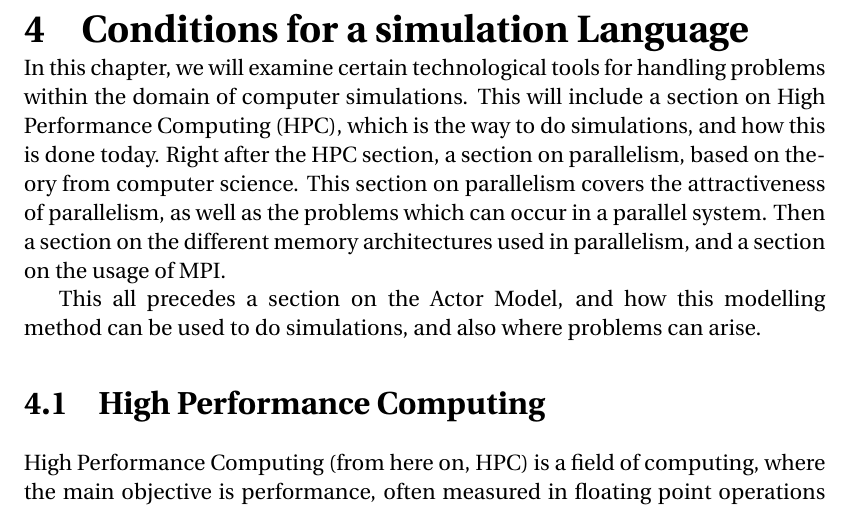
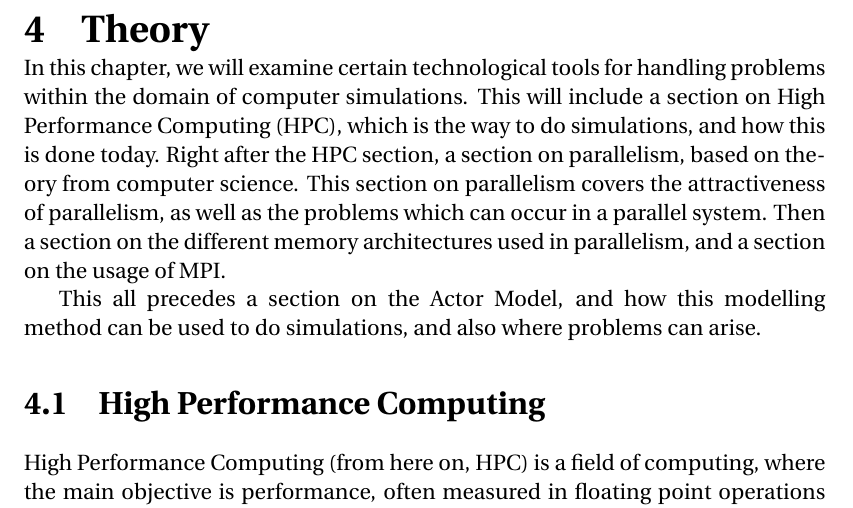
Before and after one commit to simonvandel/TLDR, a LaTeX thesis (Report/master.tex, which reads Report/analysis.tex): part of page 18 of 70, cut at the place of the change. Compiled offline with pdfLaTeX.

Commit message:
Skift kapitel navn

```diff
--- a/Report/analysis.tex
+++ b/Report/analysis.tex
@@ -4,7 +4,7 @@ In this chapter, we will expand on our view of the problem domain of simulations
 
 \input{Analysis/Supercomputing/simulation.tex}
 
-\chapter{Conditions for a simulation Language}\label{part:analysis2}
+\chapter{Theory}\label{part:analysis2}
 
 In this chapter, we will examine certain technological tools for handling problems within the domain of computer simulations. This will include a section on High Performance Computing (HPC), which is the way to do simulations, and how this is done today. Right after the HPC section, a section on parallelism, based on theory from computer science. This section on parallelism covers the attractiveness of parallelism, as well as the problems which can occur in a parallel system. Then a section on the different memory architectures used in parallelism, and a section on the usage of MPI.
 
```
